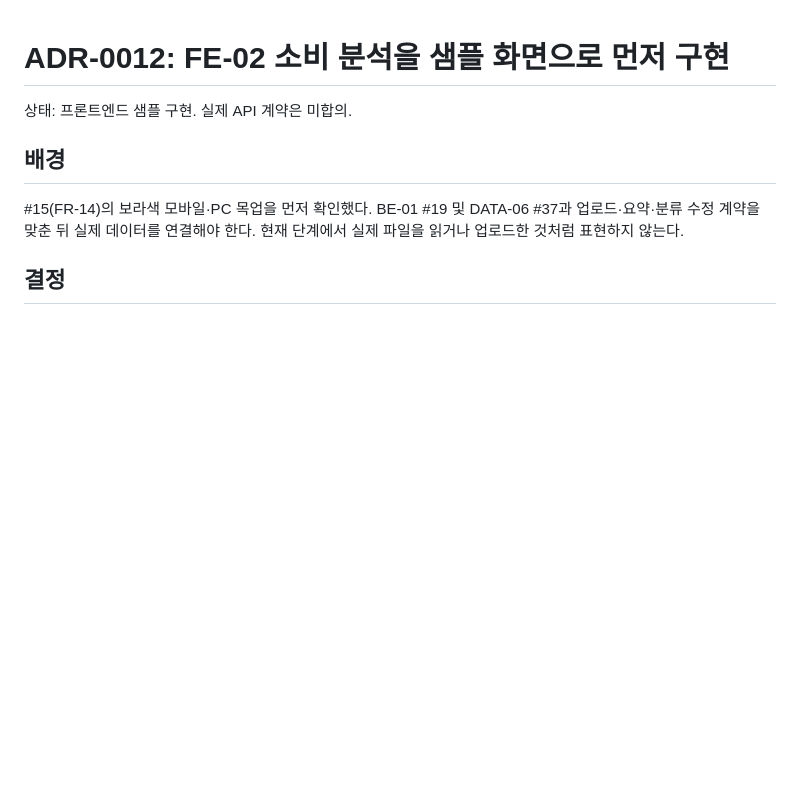
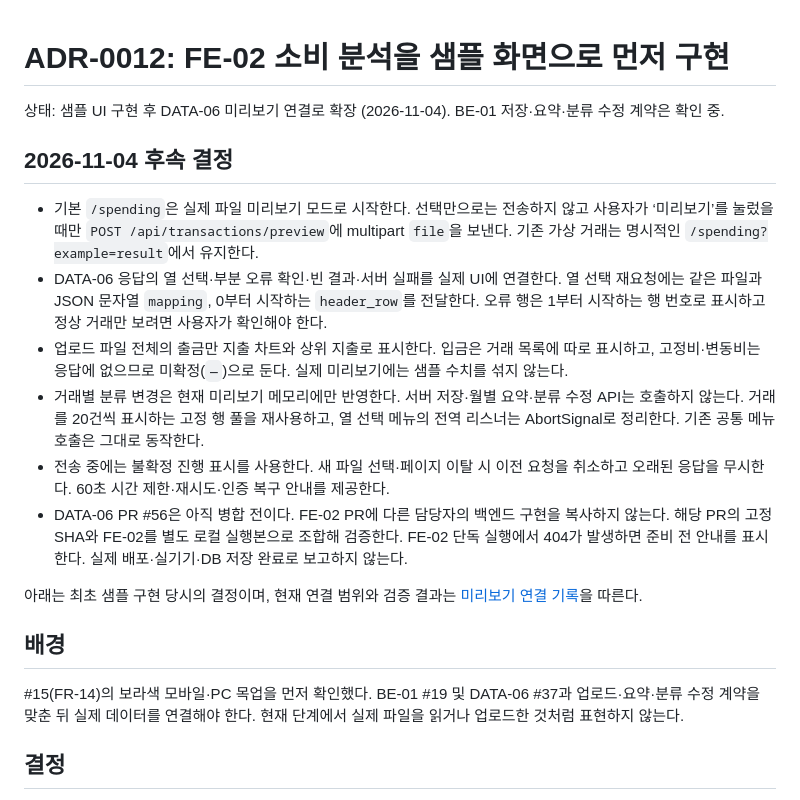
Before and after one commit to PSHUN03/Codyssey-M3-1, a Markdown page: docs/adr/0012-fe02-spending-sample-preview.md, the part around the change. Drawn GitHub-style; blank space fills up the shorter version.

Commit message:
feat: DATA-06 거래내역 미리보기 API 연결 (#15)

```diff
--- a/docs/adr/0012-fe02-spending-sample-preview.md
+++ b/docs/adr/0012-fe02-spending-sample-preview.md
@@ -1,6 +1,17 @@
 # ADR-0012: FE-02 소비 분석을 샘플 화면으로 먼저 구현
 
-상태: 프론트엔드 샘플 구현. 실제 API 계약은 미합의.
+상태: 샘플 UI 구현 후 DATA-06 미리보기 연결로 확장 (2026-11-04). BE-01 저장·요약·분류 수정 계약은 확인 중.
+
+## 2026-11-04 후속 결정
+
+- 기본 `/spending`은 실제 파일 미리보기 모드로 시작한다. 선택만으로는 전송하지 않고 사용자가 ‘미리보기’를 눌렀을 때만 `POST /api/transactions/preview`에 multipart `file`을 보낸다. 기존 가상 거래는 명시적인 `/spending?example=result`에서 유지한다.
+- DATA-06 응답의 열 선택·부분 오류 확인·빈 결과·서버 실패를 실제 UI에 연결한다. 열 선택 재요청에는 같은 파일과 JSON 문자열 `mapping`, 0부터 시작하는 `header_row`를 전달한다. 오류 행은 1부터 시작하는 행 번호로 표시하고 정상 거래만 보려면 사용자가 확인해야 한다.
+- 업로드 파일 전체의 출금만 지출 차트와 상위 지출로 표시한다. 입금은 거래 목록에 따로 표시하고, 고정비·변동비는 응답에 없으므로 미확정(`—`)으로 둔다. 실제 미리보기에는 샘플 수치를 섞지 않는다.
+- 거래별 분류 변경은 현재 미리보기 메모리에만 반영한다. 서버 저장·월별 요약·분류 수정 API는 호출하지 않는다. 거래를 20건씩 표시하는 고정 행 풀을 재사용하고, 열 선택 메뉴의 전역 리스너는 AbortSignal로 정리한다. 기존 공통 메뉴 호출은 그대로 동작한다.
+- 전송 중에는 불확정 진행 표시를 사용한다. 새 파일 선택·페이지 이탈 시 이전 요청을 취소하고 오래된 응답을 무시한다. 60초 시간 제한·재시도·인증 복구 안내를 제공한다.
+- DATA-06 PR #56은 아직 병합 전이다. FE-02 PR에 다른 담당자의 백엔드 구현을 복사하지 않는다. 해당 PR의 고정 SHA와 FE-02를 별도 로컬 실행본으로 조합해 검증한다. FE-02 단독 실행에서 404가 발생하면 준비 전 안내를 표시한다. 실제 배포·실기기·DB 저장 완료로 보고하지 않는다.
+
+아래는 최초 샘플 구현 당시의 결정이며, 현재 연결 범위와 검증 결과는 [미리보기 연결 기록](../devlog/2026-11-04-fe02-live-preview.md)을 따른다.
 
 ## 배경
 
```
Also changed, not shown: docs/devlog/2026-11-04-fe02-api-preparation.md (+2 -0 lines), docs/devlog/2026-11-04-fe02-live-preview.md (added, +42 -0 lines), docs/qa/FE-02-preview-2026-11-04/mapping-desktop.png (added), docs/qa/FE-02-preview-2026-11-04/mapping-mobile.png (added), docs/qa/FE-02-preview-2026-11-04/preview-desktop.png (added), docs/qa/FE-02-preview-2026-11-04/preview-mobile.png (added), 10 other files.
